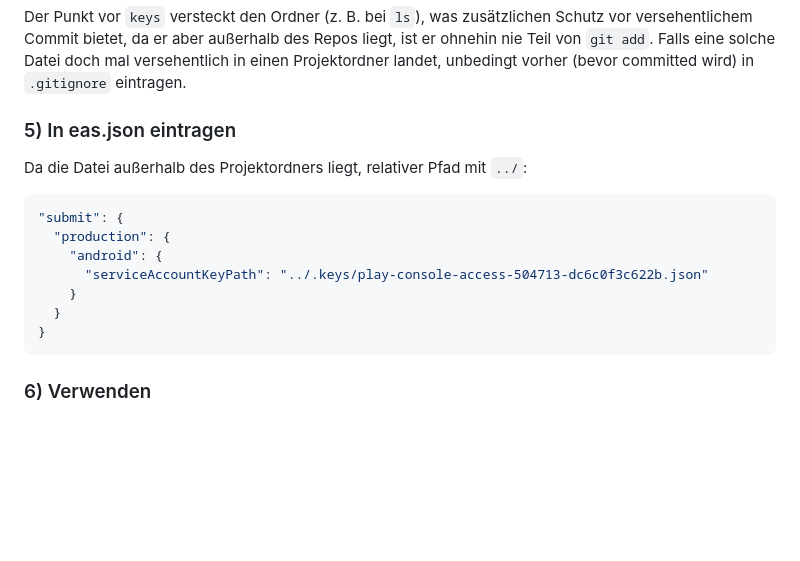
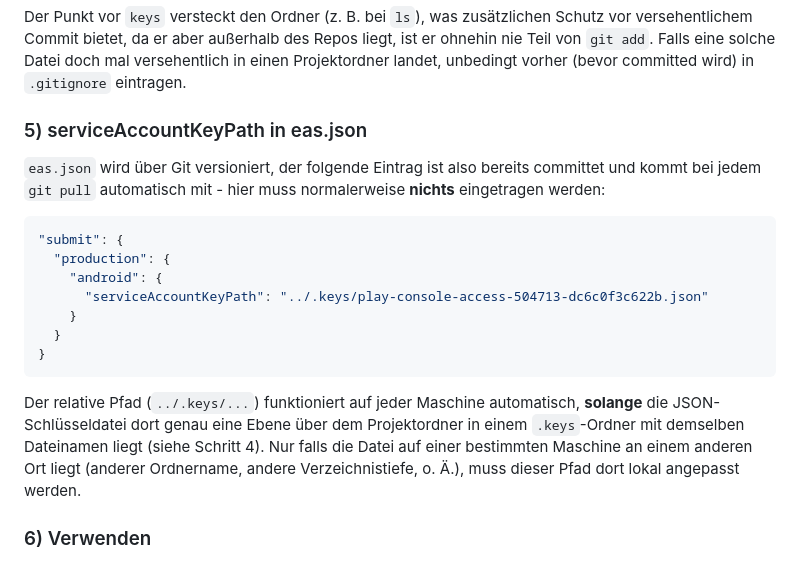
Before and after one commit to richardbendler/sport_for_insta_time, a Markdown page: README.md, the part around the change. GitHub-like rendering; blank space fills up the shorter version.

Commit message:
Clarify eas.json's serviceAccountKeyPath is already committed via git
Only needs manual adjustment if the key file lives somewhere else on a
given machine than the standard ../.keys/ layout.

````diff
--- a/README.md
+++ b/README.md
@@ -186,8 +186,10 @@ versehentlichem Commit bietet, da er aber außerhalb des Repos liegt, ist er ohn
 von `git add`. Falls eine solche Datei doch mal versehentlich in einen Projektordner
 landet, unbedingt vorher (bevor committed wird) in `.gitignore` eintragen.
 
-### 5) In eas.json eintragen
-Da die Datei außerhalb des Projektordners liegt, relativer Pfad mit `../`:
+### 5) serviceAccountKeyPath in eas.json
+`eas.json` wird über Git versioniert, der folgende Eintrag ist also bereits committet und
+kommt bei jedem `git pull` automatisch mit - hier muss normalerweise **nichts** eingetragen
+werden:
 ```json
 "submit": {
   "production": {
@@ -197,6 +199,11 @@ Da die Datei außerhalb des Projektordners liegt, relativer Pfad mit `../`:
   }
 }
 ```
+Der relative Pfad (`../.keys/...`) funktioniert auf jeder Maschine automatisch, **solange**
+die JSON-Schlüsseldatei dort genau eine Ebene über dem Projektordner in einem `.keys`-Ordner
+mit demselben Dateinamen liegt (siehe Schritt 4). Nur falls die Datei auf einer bestimmten
+Maschine an einem anderen Ort liegt (anderer Ordnername, andere Verzeichnistiefe, o. Ä.),
+muss dieser Pfad dort lokal angepasst werden.
 
 ### 6) Verwenden
 Tatsächlicher Workflow hier: lokal mit `eas build --local` bauen (nicht `./gradlew` direkt),
````
